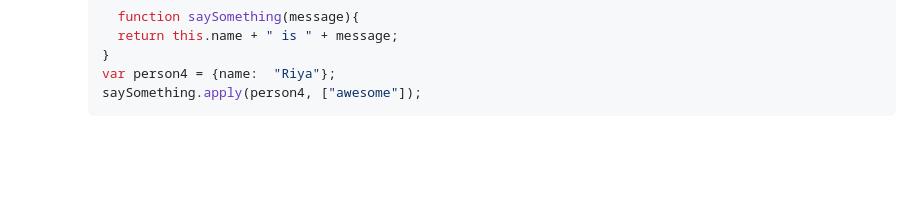
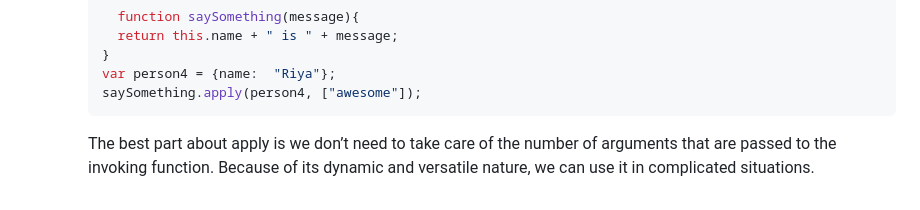
Before and after one commit to Riyakumari57/JavaScript-Coding-Questions, a Markdown page: README.md, the part around the change. Rendered like a GitHub page; blank space fills up the shorter version.

````diff
--- a/README.md
+++ b/README.md
@@ -160,6 +160,8 @@ call(objectInstance, arg1, /* …, */ argN)
 var person4 = {name:  "Riya"};
 saySomething.apply(person4, ["awesome"]);
 ```
+
+<p>The best part about apply is we don’t need to take care of the number of arguments that are passed to the invoking function. Because of its dynamic and versatile nature, we can use it in complicated situations.</p>
 </ul>
 
 
````
